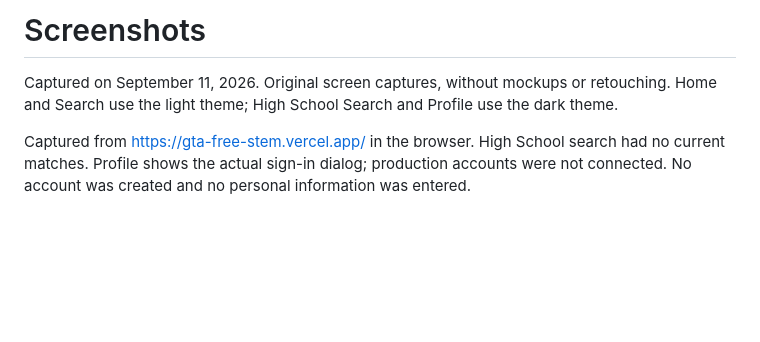
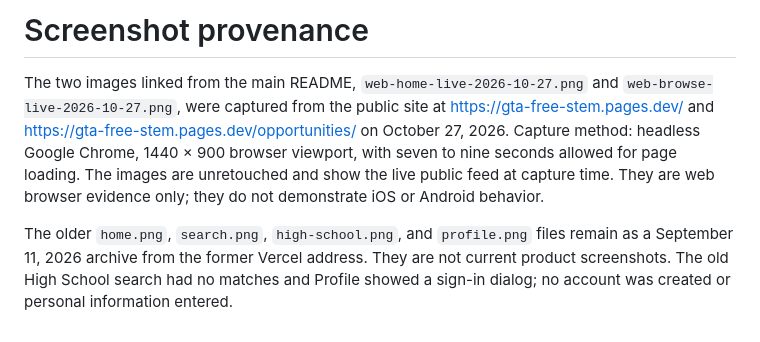
Before and after one commit to rupayon123/gta-free-stem-opportunities, a Markdown page: docs/showcase/README.md, the part around the change. Drawn GitHub-style; blank space fills up the shorter version.

```diff
--- a/docs/showcase/README.md
+++ b/docs/showcase/README.md
@@ -1,5 +1,5 @@
-# Screenshots
+# Screenshot provenance
 
-Captured on September 11, 2026. Original screen captures, without mockups or retouching. Home and Search use the light theme; High School Search and Profile use the dark theme.
+The two images linked from the main README, `web-home-live-2026-10-27.png` and `web-browse-live-2026-10-27.png`, were captured from the public site at https://gta-free-stem.pages.dev/ and https://gta-free-stem.pages.dev/opportunities/ on October 27, 2026. Capture method: headless Google Chrome, 1440 × 900 browser viewport, with seven to nine seconds allowed for page loading. The images are unretouched and show the live public feed at capture time. They are web browser evidence only; they do not demonstrate iOS or Android behavior.
 
-Captured from https://gta-free-stem.vercel.app/ in the browser. High School search had no current matches. Profile shows the actual sign-in dialog; production accounts were not connected. No account was created and no personal information was entered.
+The older `home.png`, `search.png`, `high-school.png`, and `profile.png` files remain as a September 11, 2026 archive from the former Vercel address. They are not current product screenshots. The old High School search had no matches and Profile showed a sign-in dialog; no account was created or personal information entered.
```
Also changed, not shown: README.md (+13 -2 lines), docs/showcase/web-browse-live-2026-10-27.png (added), docs/showcase/web-home-live-2026-10-27.png (added).
